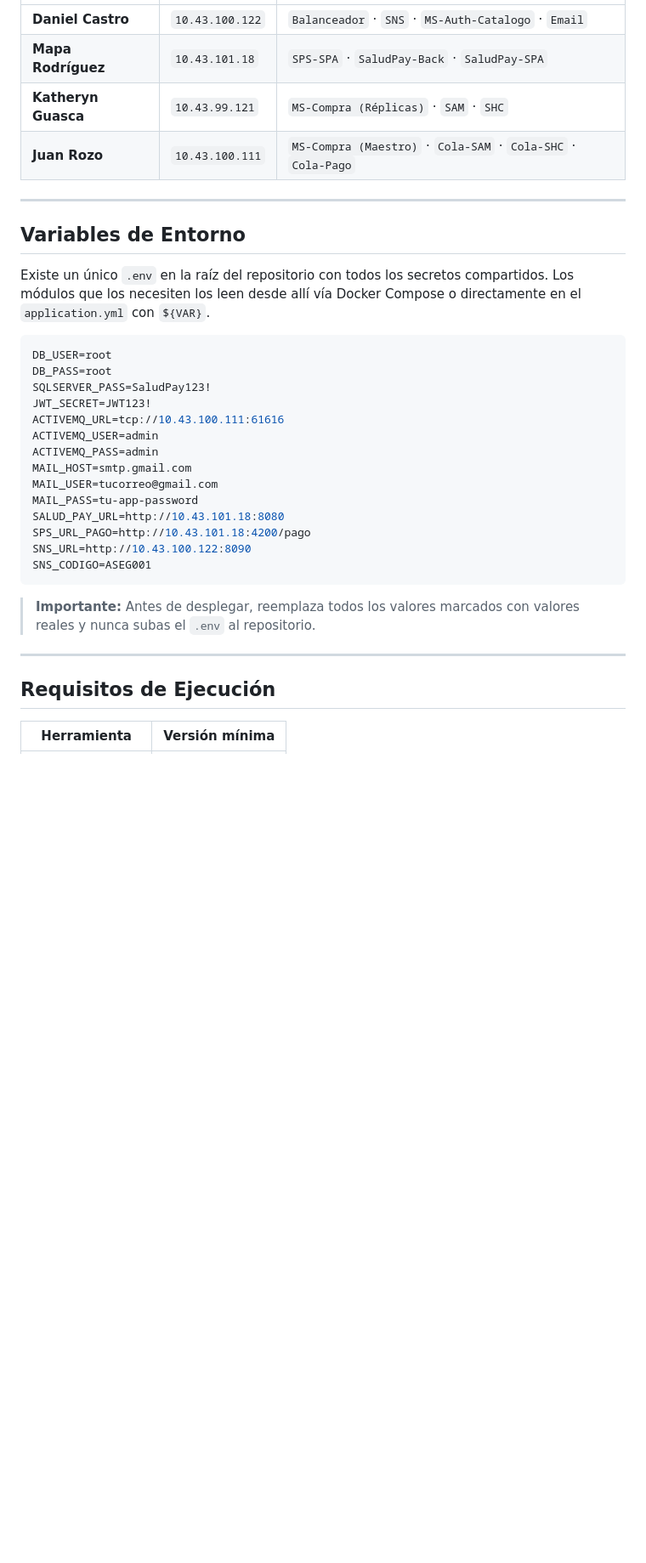
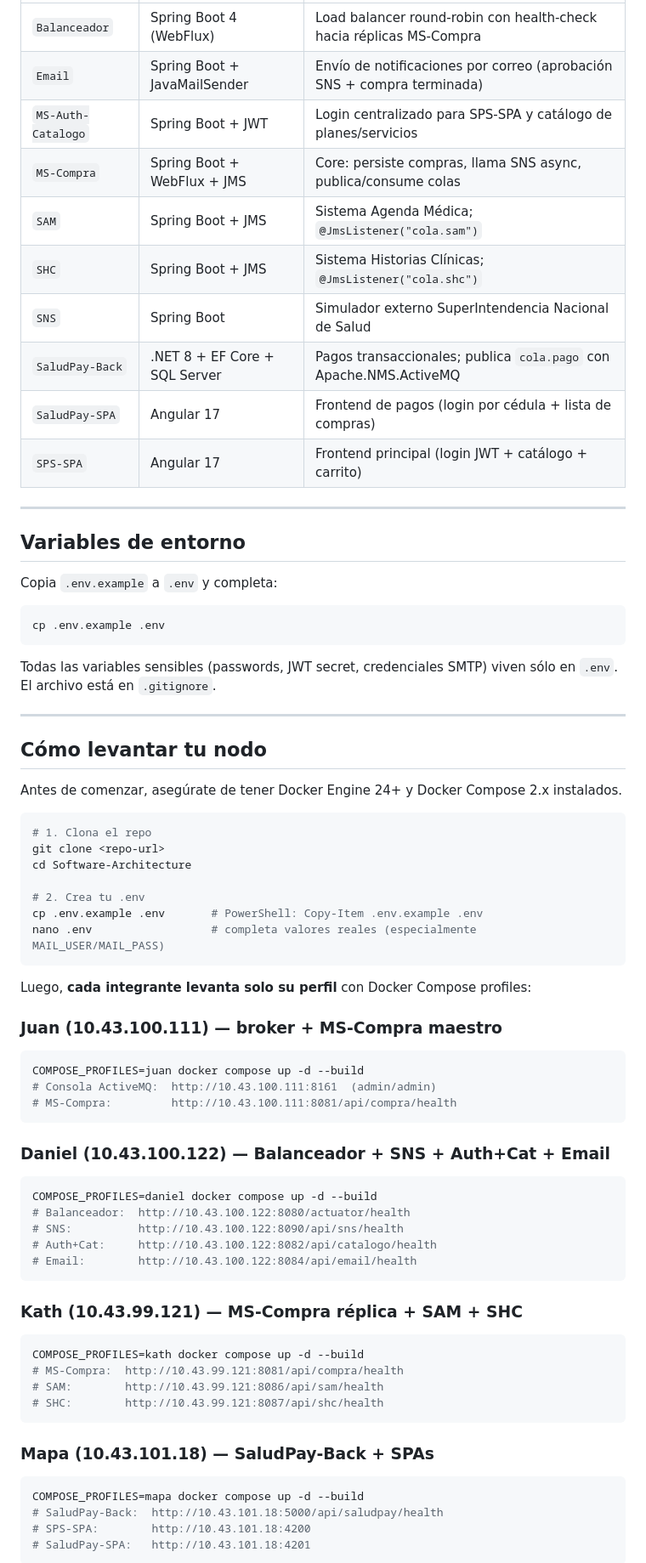
Before and after one commit to Dani2044/Software-Architecture, a Markdown page: README.md, the part around one of its changes. Shown at 85% size. Rendered like a GitHub page; blank space fills up the shorter version.

Commit message:
docs: rewrite README with topology, flow diagram and setup instructions
Co-Authored-By: Claude Opus 4.7 <noreply@anthropic.com>

````diff
--- a/README.md
+++ b/README.md
@@ -50,36 +41,74 @@ El repositorio está organizado como monorepo distribuido que separa componentes
 | --- | --- | --- |
-| **Daniel Castro** | `10.43.100.122` | `Balanceador` · `SNS` · `MS-Auth-Catalogo` · `Email` |
-| **Mapa Rodríguez** | `10.43.101.18` | `SPS-SPA` · `SaludPay-Back` · `SaludPay-SPA` |
-| **Katheryn Guasca** | `10.43.99.121` | `MS-Compra (Réplicas)` · `SAM` · `SHC` |
-| **Juan Rozo** | `10.43.100.111` | `MS-Compra (Maestro)` · `Cola-SAM` · `Cola-SHC` · `Cola-Pago` |
+| `Balanceador` | Spring Boot 4 (WebFlux) | Load balancer round-robin con health-check hacia réplicas MS-Compra |
+| `Email` | Spring Boot + JavaMailSender | Envío de notificaciones por correo (aprobación SNS + compra terminada) |
+| `MS-Auth-Catalogo` | Spring Boot + JWT | Login centralizado para SPS-SPA y catálogo de planes/servicios |
+| `MS-Compra` | Spring Boot + WebFlux + JMS | Core: persiste compras, llama SNS async, publica/consume colas |
+| `SAM` | Spring Boot + JMS | Sistema Agenda Médica; `@JmsListener("cola.sam")` |
+| `SHC` | Spring Boot + JMS | Sistema Historias Clínicas; `@JmsListener("cola.shc")` |
+| `SNS` | Spring Boot | Simulador externo SuperIntendencia Nacional de Salud |
+| `SaludPay-Back` | .NET 8 + EF Core + SQL Server | Pagos transaccionales; publica `cola.pago` con Apache.NMS.ActiveMQ |
+| `SaludPay-SPA` | Angular 17 | Frontend de pagos (login por cédula + lista de compras) |
+| `SPS-SPA` | Angular 17 | Frontend principal (login JWT + catálogo + carrito) |
 
 ---
 
-## Variables de Entorno
+## Variables de entorno
 
-Existe un único `.env` en la raíz del repositorio con todos los secretos compartidos. Los módulos que los necesiten los leen desde allí vía Docker Compose o directamente en el `application.yml` con `${VAR}`.
+Copia `.env.example` a `.env` y completa:
 
-```env
-DB_USER=root
-DB_PASS=root
-SQLSERVER_PASS=SaludPay123!
-JWT_SECRET=JWT123!
-ACTIVEMQ_URL=tcp://10.43.100.111:61616
-ACTIVEMQ_USER=admin
-ACTIVEMQ_PASS=admin
-MAIL_HOST=smtp.gmail.com
-MAIL_USER=tucorreo@gmail.com
-MAIL_PASS=tu-app-password
-SALUD_PAY_URL=http://10.43.101.18:8080
-SPS_URL_PAGO=http://10.43.101.18:4200/pago
-SNS_URL=http://10.43.100.122:8090
-SNS_CODIGO=ASEG001
+```bash
+cp .env.example .env
 ```
 
-> **Importante:** Antes de desplegar, reemplaza todos los valores marcados con valores reales y nunca subas el `.env` al repositorio.
+Todas las variables sensibles (passwords, JWT secret, credenciales SMTP) viven sólo en `.env`. El archivo está en `.gitignore`.
 
 ---
 
-## Requisitos de Ejecución
+## Cómo levantar tu nodo
 
-| Herramienta | Versión mínima |
+Antes de comenzar, asegúrate de tener Docker Engine 24+ y Docker Compose 2.x instalados.
+
+```bash
+# 1. Clona el repo
+git clone <repo-url>
+cd Software-Architecture
+
+# 2. Crea tu .env
+cp .env.example .env       # PowerShell: Copy-Item .env.example .env
+nano .env                  # completa valores reales (especialmente MAIL_USER/MAIL_PASS)
+```
+
+Luego, **cada integrante levanta solo su perfil** con Docker Compose profiles:
+
+### Juan (10.43.100.111) — broker + MS-Compra maestro
+```bash
+COMPOSE_PROFILES=juan docker compose up -d --build
+# Consola ActiveMQ:  http://10.43.100.111:8161  (admin/admin)
+# MS-Compra:         http://10.43.100.111:8081/api/compra/health
+```
+
+### Daniel (10.43.100.122) — Balanceador + SNS + Auth+Cat + Email
+```bash
+COMPOSE_PROFILES=daniel docker compose up -d --build
+# Balanceador:  http://10.43.100.122:8080/actuator/health
+# SNS:          http://10.43.100.122:8090/api/sns/health
+# Auth+Cat:     http://10.43.100.122:8082/api/catalogo/health
+# Email:        http://10.43.100.122:8084/api/email/health
+```
+
+### Kath (10.43.99.121) — MS-Compra réplica + SAM + SHC
+```bash
+COMPOSE_PROFILES=kath docker compose up -d --build
+# MS-Compra:  http://10.43.99.121:8081/api/compra/health
+# SAM:        http://10.43.99.121:8086/api/sam/health
+# SHC:        http://10.43.99.121:8087/api/shc/health
+```
+
+### Mapa (10.43.101.18) — SaludPay-Back + SPAs
+```bash
+COMPOSE_PROFILES=mapa docker compose up -d --build
+# SaludPay-Back:  http://10.43.101.18:5000/api/saludpay/health
+# SPS-SPA:        http://10.43.101.18:4200
+# SaludPay-SPA:   http://10.43.101.18:4201
+```
+
````
Also changed, not shown: other parts of README.md (+100 -48 lines).
